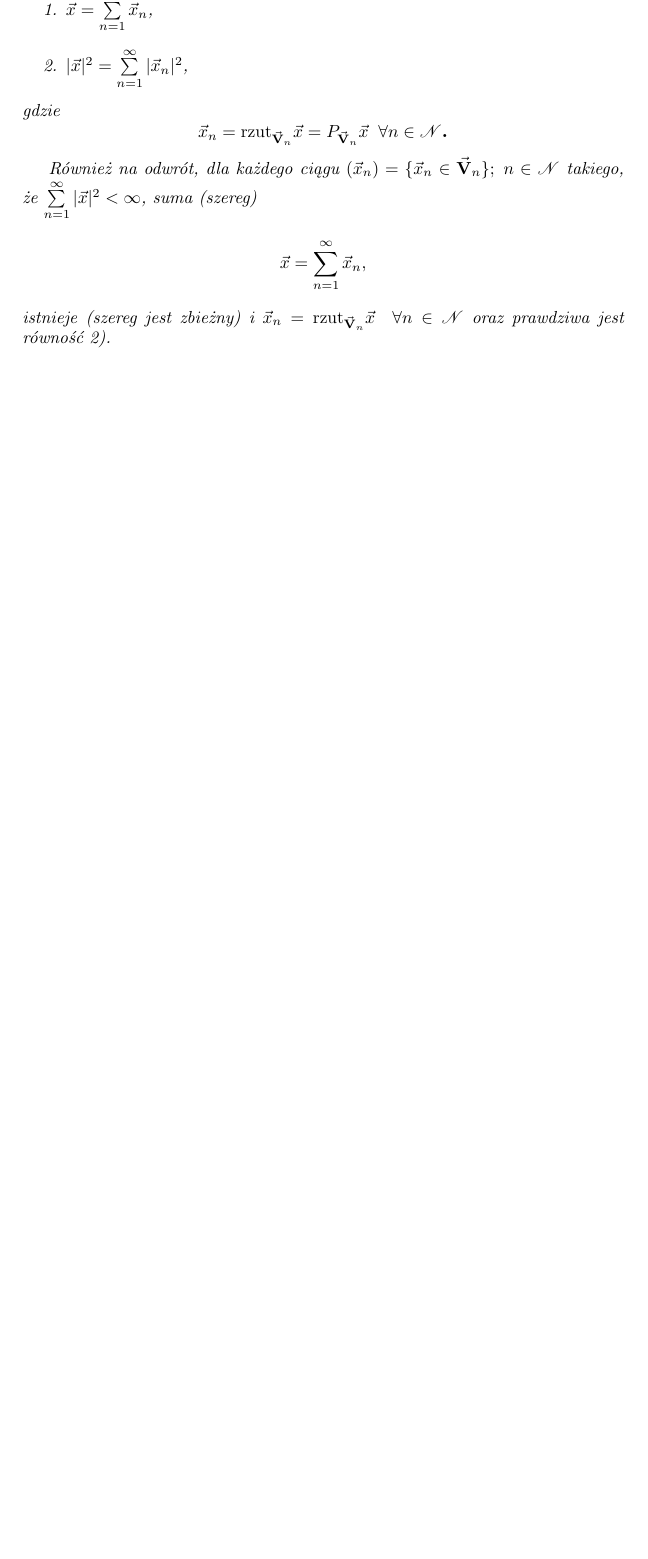
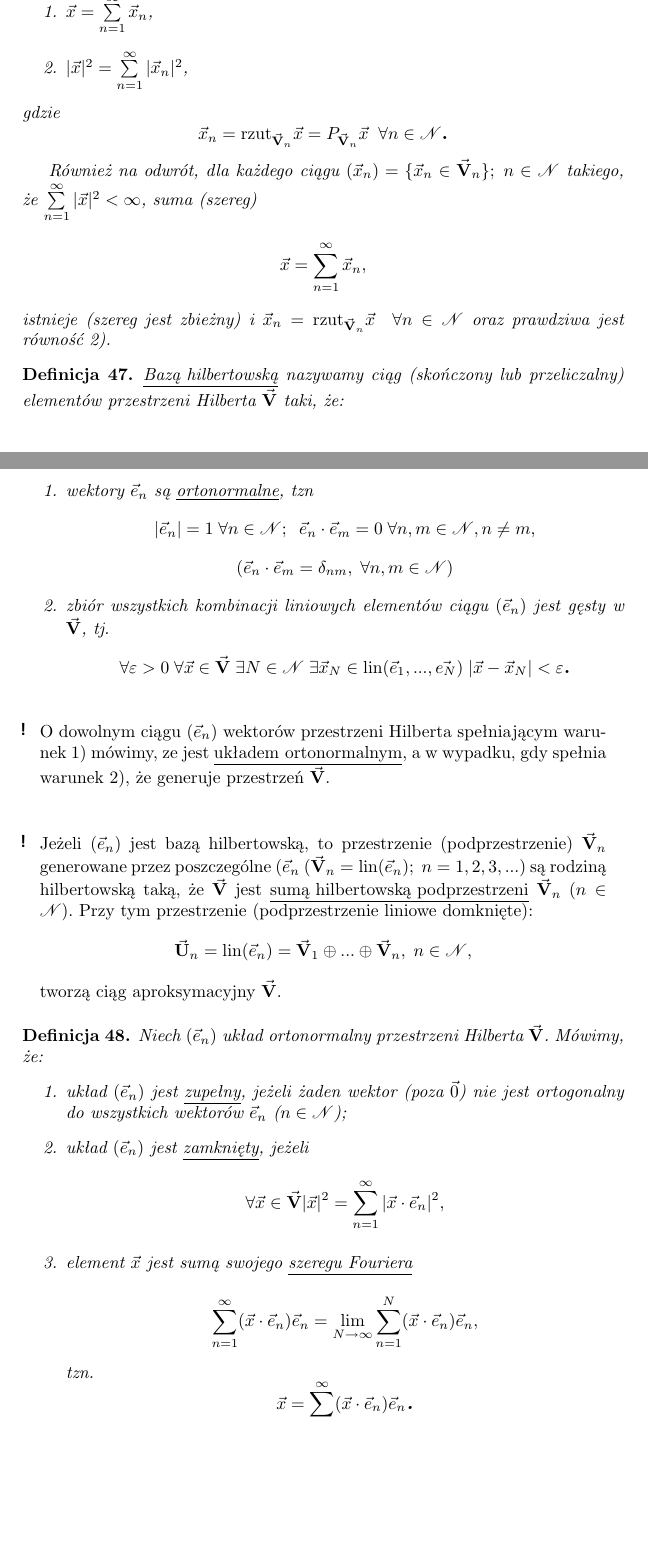
Before and after one commit to pawloKoder/Skrypt-MMM, a LaTeX document (latex/mmm-amAll.tex, which reads latex/mmm-am2.tex): part of page 19 of 19 before the commit and two parts of pages 19 and 20 of 20 after it, the two joined at a grey line, cut so that both start at the same text, the shorter picture padded with empty space. Compiled offline with pdfLaTeX.

Commit message:
Baza hilbertowska

```diff
--- a/latex/mmm-am2.tex
+++ b/latex/mmm-am2.tex
@@ -453,3 +453,38 @@ Następujące twierdzenia są poprawne w odniesieniu do przestrzeni unitarnej:
    \[\vec{x} = \sum\limits_{n=1}^{\infty} \vec{x}_n,\]
    istnieje (szereg jest zbieżny) i $\vec{x}_n = \rzut_{\vset{V}_n} \vec{x}\;\; \forall n \in \nat$ oraz prawdziwa jest równość 2).
 \end{tw}
+
+\begin{mydef}
+   \underline{Bazą hilbertowską} nazywamy ciąg (skończony lub przeliczalny) elementów przestrzeni Hilberta $\vset{V}$ taki, że:
+   \begin{enumerate}
+    \item wektory $\vec{e}_n$ są \underline{ortonormalne}, tzn
+    \[|\vec{e}_n| = 1 \; \forall n \in \nat; \;\; \vec{e}_n\cdot \vec{e}_m = 0 \; \forall n,m \in \nat, n \neq m,\]
+    \[(\vec{e}_n \cdot \vec{e}_m = \delta_{n m}, \; \forall n,m \in \nat)\]
+    \item zbiór wszystkich kombinacji liniowych elementów ciągu $(\vec{e}_n)$ jest gęsty w $\vset{V}$, tj.
+    \[\forall \varepsilon > 0 \;\forall \vec{x} \in \vset{V}\; \exists N \in \nat \; \exists \vec{x}_N \in \lin (\vec{e}_1, ..., \vec{e_N}) \; |\vec{x} - \vec{x}_N| < \varepsilon \dend\]
+   \end{enumerate}
+\end{mydef}
+
+\begin{info}
+   O dowolnym ciągu $(\vec{e}_n)$ wektorów przestrzeni Hilberta spełniającym warunek 1) mówimy, ze jest \underline{układem ortonormalnym}, a w wypadku, gdy spełnia warunek 2), że generuje przestrzeń $\vset{V}$.
+\end{info}
+
+\begin{info}
+   Jeżeli $(\vec{e}_n)$ jest bazą hilbertowską, to przestrzenie (podprzestrzenie) $\vset{V}_n$ generowane przez poszczególne $(\vec{e}_n$ ($\vset{V}_n = \lin (\vec{e}_n); \; n=1,2,3,...$) są rodziną hilbertowską taką, że $\vset{V}$ jest \underline{sumą hilbertowską podprzestrzeni} $\vset{V}_n$ ($n \in \nat$). Przy tym przestrzenie (podprzestrzenie liniowe domknięte):
+   \[\vset{U}_n = \lin (\vec{e}_n) = \vset{V}_1 \oplus ...\oplus \vset{V}_n, \; n \in \nat,\]
+   tworzą ciąg aproksymacyjny $\vset{V}$.
+\end{info}
+
+\begin{mydef}
+   Niech $(\vec{e}_n)$ układ ortonormalny przestrzeni Hilberta $\vset{V}$. Mówimy, że:
+   \begin{enumerate}
+    \item układ $(\vec{e}_n)$ jest \underline{zupełny}, jeżeli żaden wektor (poza $\vec{0}$) nie jest ortogonalny do wszystkich wektorów $\vec{e}_n$ ($n \in \nat$);
+    \item układ $(\vec{e}_n)$ jest \underline{zamknięty}, jeżeli
+    \[\forall \vec{x} \in \vset{V} |\vec{x}|^2 = \sum\limits_{n=1}^{\infty} |\vec{x} \cdot \vec{e}_n|^2,\]
+    \item element $\vec{x}$ jest sumą swojego \underline{szeregu Fouriera}
+    \[\sum\limits_{n=1}^{\infty} (\vec{x} \cdot \vec{e}_n) \vec{e}_n = \lim\limits_{N\to \infty} \sum\limits_{n=1}^N (\vec{x} \cdot \vec{e}_n) \vec{e}_n,\]
+    tzn.
+    \[\vec{x} = \sum\limits^{\infty} (\vec{x} \cdot \vec{e}_n) \vec{e}_n \dend\]
+   \end{enumerate}
+
+\end{mydef}
```
